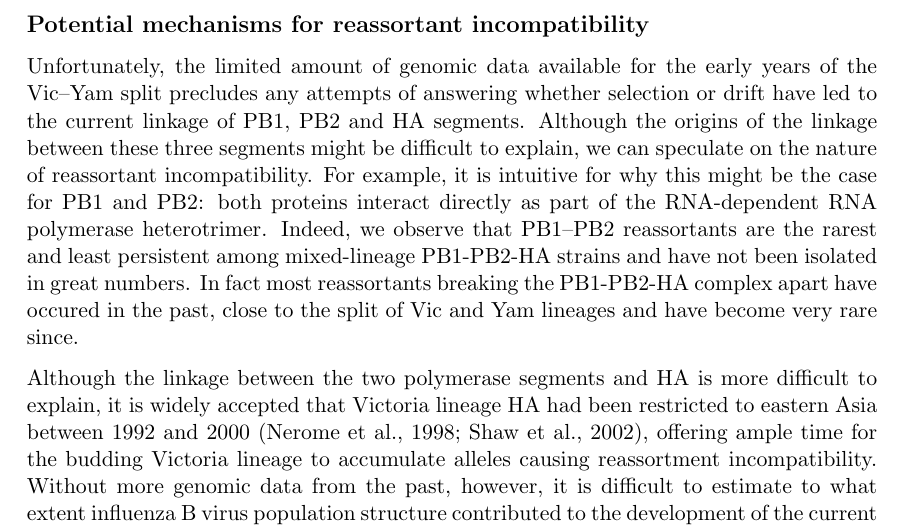
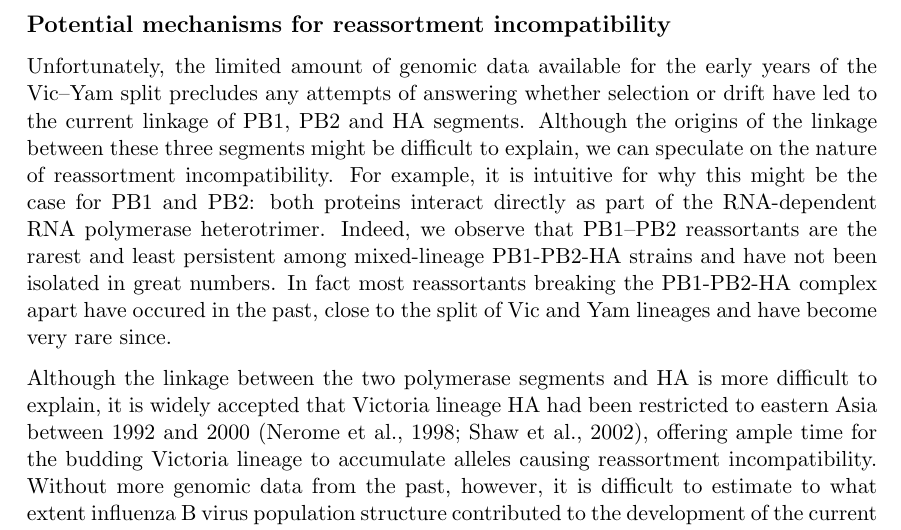
Before and after one commit to evogytis/fluB, a LaTeX paper (fluB.tex): part of page 12 of 20, cut so that both start at the same text. Compiled offline with pdfLaTeX.

Commit message:
Change wording slightly.
Reassortment incompatibility sounds better.

```diff
--- a/fluB.tex
+++ b/fluB.tex
@@ -297,9 +297,9 @@ Mutation-driven co-evolution \citep{presgraves2010}, has been suggested to be th
 If one or the other influenza B lineage has undergone adaptation we might expect these changes to be beneficial in its native background and incompatible with a foreign background.
 Dobzhansky-Muller incompatibility operates in a similar way, but the main difference from the scenario described earlier is that the incompatible alleles are neutral or nearly neutral in their native background and become deleterious or lethal when combined with non-native backgrounds.
 
-\subsection*{Potential mechanisms for reassortant incompatibility}
+\subsection*{Potential mechanisms for reassortment incompatibility}
 Unfortunately, the limited amount of genomic data available for the early years of the Vic--Yam split precludes any attempts of answering whether selection or drift have led to the current linkage of PB1, PB2 and HA segments.
-Although the origins of the linkage between these three segments might be difficult to explain, we can speculate on the nature of reassortant incompatibility.
+Although the origins of the linkage between these three segments might be difficult to explain, we can speculate on the nature of reassortment incompatibility.
 For example, it is intuitive for why this might be the case for PB1 and PB2: both proteins interact directly as part of the RNA-dependent RNA polymerase heterotrimer.
 Indeed, we observe that PB1--PB2 reassortants are the rarest and least persistent among mixed-lineage PB1-PB2-HA strains and have not been isolated in great numbers.
 In fact most reassortants breaking the PB1-PB2-HA complex apart have occured in the past, close to the split of Vic and Yam lineages and have become very rare since.
```
